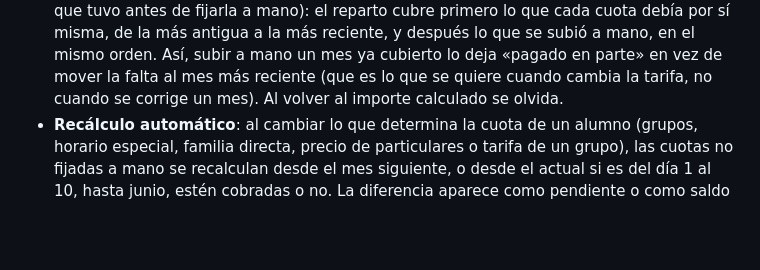
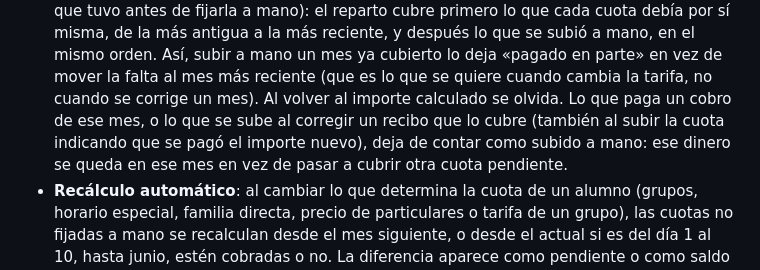
Before and after one commit to manuelorantes/GestionPuertaElvira, a Markdown page: specs/decisions/cuotas-separadas-de-los-cobros.md, the part around the change. GitHub-like rendering; blank space fills up the shorter version.

Commit message:
docs(specs): raising a paid charge can correct its receipt
Co-Authored-By: Claude Opus 5.5 <noreply@anthropic.com>

```diff
--- a/specs/decisions/cuotas-separadas-de-los-cobros.md
+++ b/specs/decisions/cuotas-separadas-de-los-cobros.md
@@ -24,7 +24,9 @@ obligaba a tocar recibos o descuentos. El club quiere reorganizar las cuotas sin
   fijarla a mano): el reparto cubre primero lo que cada cuota debía por sí misma, de la más antigua a la más reciente,
   y después lo que se subió a mano, en el mismo orden. Así, subir a mano un mes ya cubierto lo deja «pagado en parte»
   en vez de mover la falta al mes más reciente (que es lo que se quiere cuando cambia la tarifa, no cuando se corrige
-  un mes). Al volver al importe calculado se olvida.
+  un mes). Al volver al importe calculado se olvida. Lo que paga un cobro de ese mes, o lo que se sube al corregir
+  un recibo que lo cubre (también al subir la cuota indicando que se pagó el importe nuevo), deja de contar como
+  subido a mano: ese dinero se queda en ese mes en vez de pasar a cubrir otra cuota pendiente.
 - **Recálculo automático**: al cambiar lo que determina la cuota de un alumno (grupos, horario especial, familia
   directa, precio de particulares o tarifa de un grupo), las cuotas no fijadas a mano se recalculan desde el mes
   siguiente, o desde el actual si es del día 1 al 10, hasta junio, estén cobradas o no. La diferencia aparece como
```
Also changed, not shown: 1 other file.
